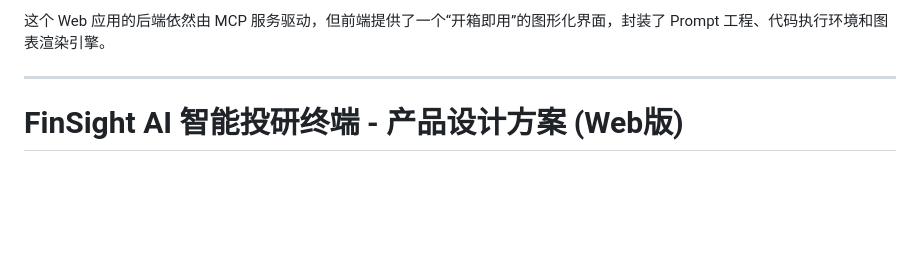
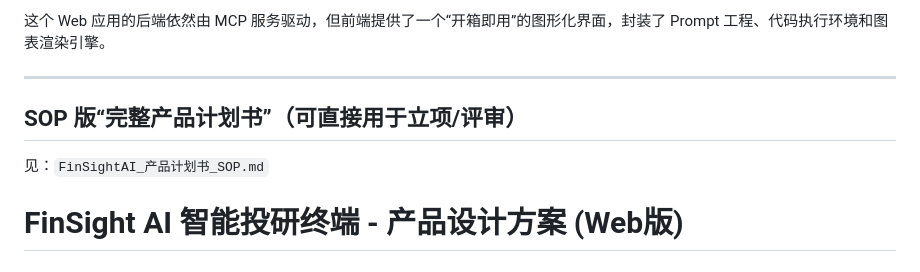
Before and after one commit to shinny-xuyida/test-mcp-site, a Markdown page: MCP_product.md, the part around the change. Rendered like a GitHub page; blank space fills up the shorter version.

Commit message:
新增 SOP 版“完整产品计划书”链接至 MCP_product.md，以便于立项和评审参考。

```diff
--- a/MCP_product.md
+++ b/MCP_product.md
@@ -5,6 +5,10 @@
 这个 Web 应用的后端依然由 MCP 服务驱动，但前端提供了一个“开箱即用”的图形化界面，封装了 Prompt 工程、代码执行环境和图表渲染引擎。
 
 ---
+
+## SOP 版“完整产品计划书”（可直接用于立项/评审）
+
+见：`FinSightAI_产品计划书_SOP.md`
 
 # FinSight AI 智能投研终端 - 产品设计方案 (Web版)
 
```
Also changed, not shown: FinSightAI_产品计划书_SOP.md (added, +386 -0 lines).
